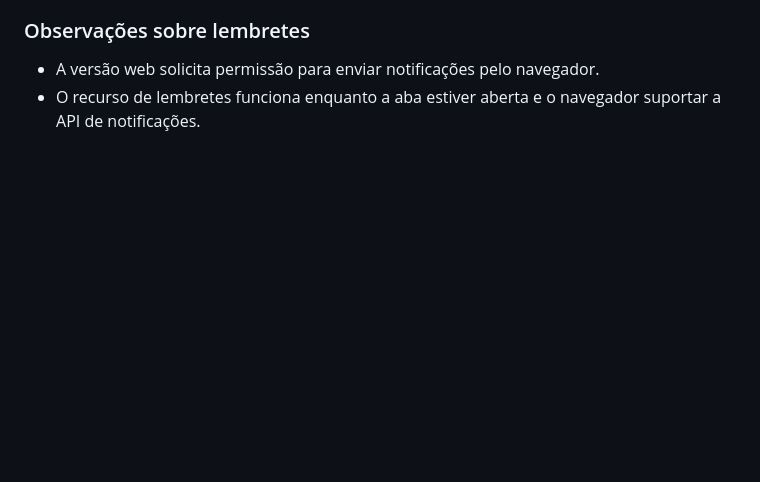
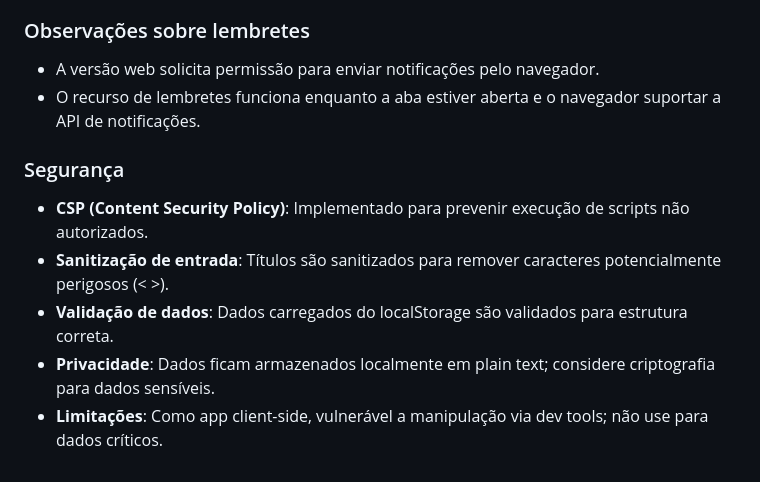
Before and after one commit to k3L0w/AgendaCompromissosApp, a Markdown page: README.md, the part around the change. Rendered like a GitHub page; blank space fills up the shorter version.

```diff
--- a/README.md
+++ b/README.md
@@ -140,3 +140,11 @@ Uma versão web estática foi adicionada em `web/`. Ela reproduz as principais f
 
 - A versão web solicita permissão para enviar notificações pelo navegador.
 - O recurso de lembretes funciona enquanto a aba estiver aberta e o navegador suportar a API de notificações.
+
+### Segurança
+
+- **CSP (Content Security Policy)**: Implementado para prevenir execução de scripts não autorizados.
+- **Sanitização de entrada**: Títulos são sanitizados para remover caracteres potencialmente perigosos (< >).
+- **Validação de dados**: Dados carregados do localStorage são validados para estrutura correta.
+- **Privacidade**: Dados ficam armazenados localmente em plain text; considere criptografia para dados sensíveis.
+- **Limitações**: Como app client-side, vulnerável a manipulação via dev tools; não use para dados críticos.
```
